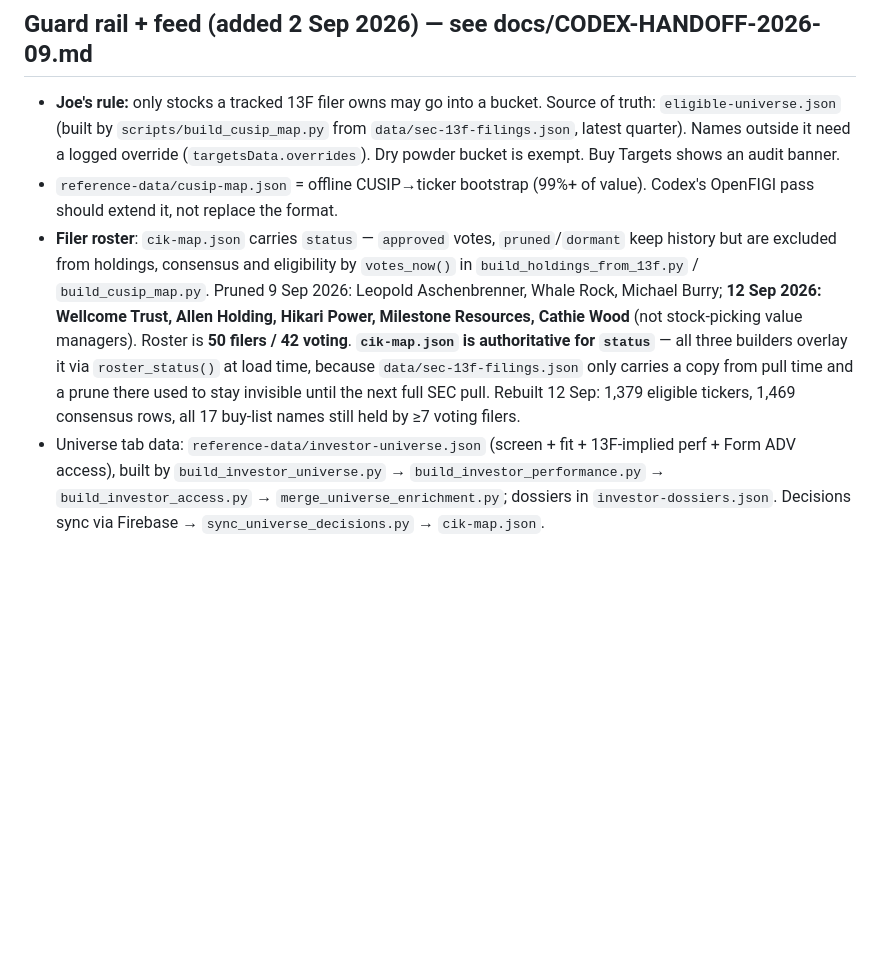
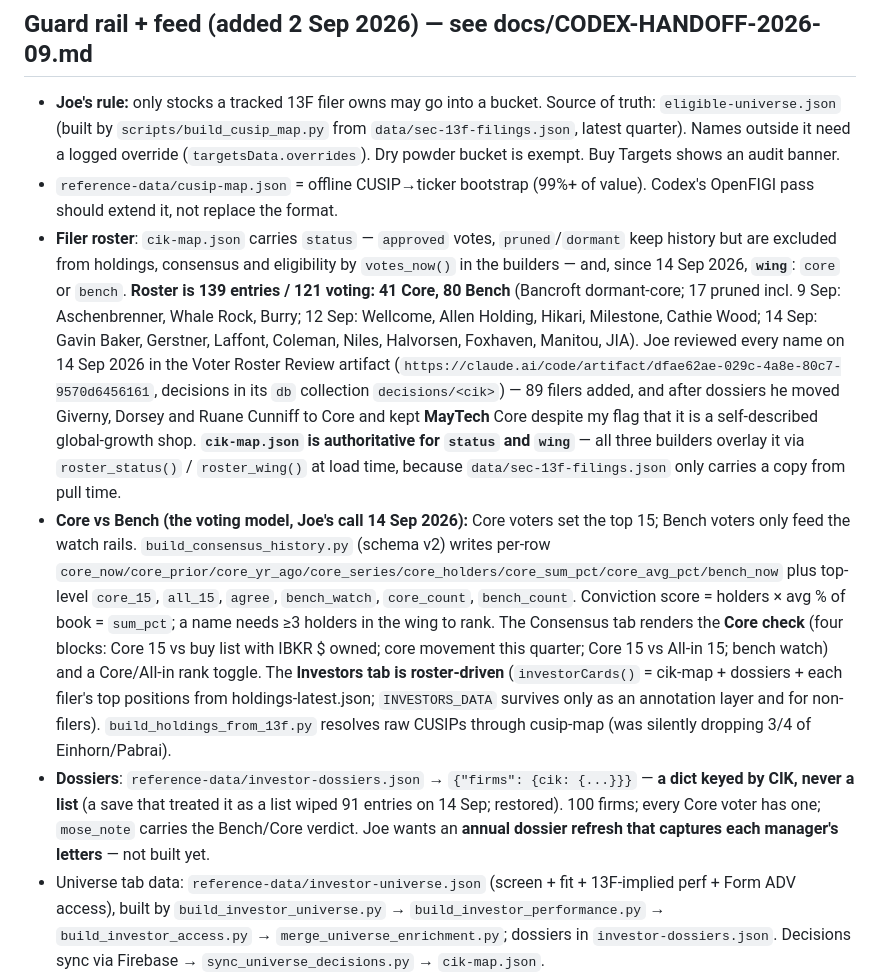
Before and after one commit to roblobsterclaw/mose, a Markdown page: CLAUDE.md, the part around the change. Drawn GitHub-style; blank space fills up the shorter version.

Commit message:
CLAUDE.md: roster 121 voting / 41 Core / 80 Bench, Core-vs-Bench voting model, dossier rules
Co-Authored-By: Claude Fable 5.1 <noreply@anthropic.com>
Claude-Session: https://claude.ai/code/session_01WhEXe2nE7L98gVhsQ6WGjV

```diff
--- a/CLAUDE.md
+++ b/CLAUDE.md
@@ -224,7 +224,9 @@ model numbers as fact — flag caveats.
   (`targetsData.overrides`). Dry powder bucket is exempt. Buy Targets shows an audit banner.
 - `reference-data/cusip-map.json` = offline CUSIP→ticker bootstrap (99%+ of value). Codex's
   OpenFIGI pass should extend it, not replace the format.
-- **Filer roster**: `cik-map.json` carries `status` — `approved` votes, `pruned`/`dormant` keep history but are excluded from holdings, consensus and eligibility by `votes_now()` in `build_holdings_from_13f.py` / `build_cusip_map.py`. Pruned 9 Sep 2026: Leopold Aschenbrenner, Whale Rock, Michael Burry; **12 Sep 2026: Wellcome Trust, Allen Holding, Hikari Power, Milestone Resources, Cathie Wood** (not stock-picking value managers). Roster is **50 filers / 42 voting**. **`cik-map.json` is authoritative for `status`** — all three builders overlay it via `roster_status()` at load time, because `data/sec-13f-filings.json` only carries a copy from pull time and a prune there used to stay invisible until the next full SEC pull. Rebuilt 12 Sep: 1,379 eligible tickers, 1,469 consensus rows, all 17 buy-list names still held by ≥7 voting filers.
+- **Filer roster**: `cik-map.json` carries `status` — `approved` votes, `pruned`/`dormant` keep history but are excluded from holdings, consensus and eligibility by `votes_now()` in the builders — and, since 14 Sep 2026, **`wing`**: `core` or `bench`. **Roster is 139 entries / 121 voting: 41 Core, 80 Bench** (Bancroft dormant-core; 17 pruned incl. 9 Sep: Aschenbrenner, Whale Rock, Burry; 12 Sep: Wellcome, Allen Holding, Hikari, Milestone, Cathie Wood; 14 Sep: Gavin Baker, Gerstner, Laffont, Coleman, Niles, Halvorsen, Foxhaven, Manitou, JIA). Joe reviewed every name on 14 Sep 2026 in the Voter Roster Review artifact (`https://claude.ai/code/artifact/dfae62ae-029c-4a8e-80c7-9570d6456161`, decisions in its `db` collection `decisions/<cik>`) — 89 filers added, and after dossiers he moved Giverny, Dorsey and Ruane Cunniff to Core and kept **MayTech** Core despite my flag that it is a self-described global-growth shop. **`cik-map.json` is authoritative for `status` and `wing`** — all three builders overlay it via `roster_status()` / `roster_wing()` at load time, because `data/sec-13f-filings.json` only carries a copy from pull time.
+- **Core vs Bench (the voting model, Joe's call 14 Sep 2026):** Core voters set the top 15; Bench voters only feed the watch rails. `build_consensus_history.py` (schema v2) writes per-row `core_now/core_prior/core_yr_ago/core_series/core_holders/core_sum_pct/core_avg_pct/bench_now` plus top-level `core_15`, `all_15`, `agree`, `bench_watch`, `core_count`, `bench_count`. Conviction score = holders × avg % of book = `sum_pct`; a name needs ≥3 holders in the wing to rank. The Consensus tab renders the **Core check** (four blocks: Core 15 vs buy list with IBKR $ owned; core movement this quarter; Core 15 vs All-in 15; bench watch) and a Core/All-in rank toggle. The **Investors tab is roster-driven** (`investorCards()` = cik-map + dossiers + each filer's top positions from holdings-latest.json; `INVESTORS_DATA` survives only as an annotation layer and for non-filers). `build_holdings_from_13f.py` resolves raw CUSIPs through cusip-map (was silently dropping 3/4 of Einhorn/Pabrai).
+- **Dossiers**: `reference-data/investor-dossiers.json` → `{"firms": {cik: {...}}}` — **a dict keyed by CIK, never a list** (a save that treated it as a list wiped 91 entries on 14 Sep; restored). 100 firms; every Core voter has one; `mose_note` carries the Bench/Core verdict. Joe wants an **annual dossier refresh that captures each manager's letters** — not built yet.
 - Universe tab data: `reference-data/investor-universe.json` (screen + fit + 13F-implied perf + Form ADV access), built by `build_investor_universe.py` → `build_investor_performance.py` → `build_investor_access.py` → `merge_universe_enrichment.py`; dossiers in `investor-dossiers.json`. Decisions sync via Firebase → `sync_universe_decisions.py` → `cik-map.json`.
 - `signals/feed-latest.json` = between-quarter signal feed (📡 Feed tab). Contract in the
   handoff §6. **Words raise a watch flag; only filings move a score.**
```
